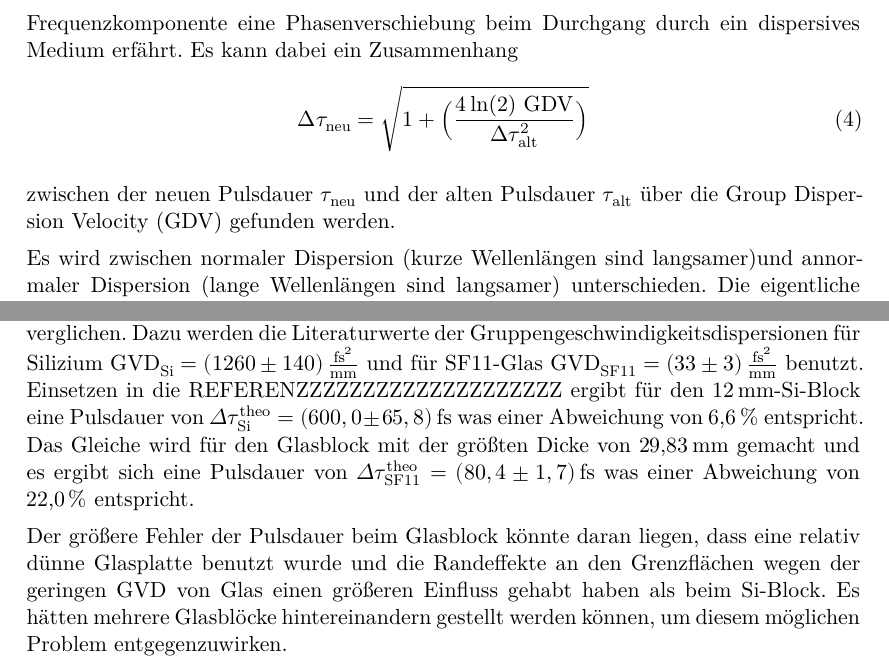
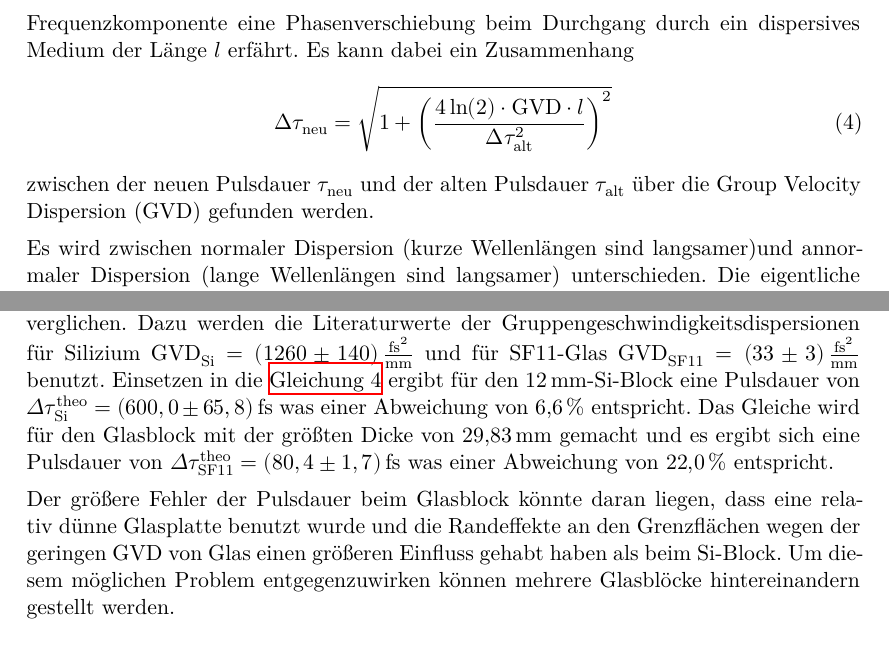
Before and after one commit to DaGutn/Master_FP2, a LaTeX document (Autokorrelation/main.tex, which reads Autokorrelation/content/diskussion.tex, Autokorrelation/content/theorie.tex): two parts of pages 6 and 12 of 13, joined at a grey line, cut so that both start at the same text. Compiled offline with XeLaTeX.

Commit message:
AK komplett fertig

```diff
--- a/Autokorrelation/content/diskussion.tex
+++ b/Autokorrelation/content/diskussion.tex
@@ -20,8 +20,8 @@ Es ist auch sinvoll, dass die Pulsdauer nach dem Durchgang durch den $12\,\si{\m
 
 Um eine quantitative Aussage über die gemessenen Pulsdauern nach Durchgang durch die Medien zu tätigen, werden diese mit den theoretisch zu erwartenden Pulsdauern verglichen.
 Dazu werden die Literaturwerte der Gruppengeschwindigkeitsdispersionen für Silizium $\mathrm{GVD}_{\mathrm{Si}} = (1260 \pm 140)\, \frac{\mathrm{fs}^2}{\mathrm{mm}}$ und für SF11-Glas $\mathrm{GVD}_{\mathrm{SF11}} = (33 \pm 3)\, \frac{\mathrm{fs}^2}{\mathrm{mm}}$ benutzt.
-Einsetzen in die REFERENZZZZZZZZZZZZZZZZZZZZ ergibt für den \qty{12}{mm}-Si-Block eine Pulsdauer von $\Delta\tau_{\mathrm{Si}}^{\mathrm{theo}} = (600,0 \pm 65,8)\,$fs was einer Abweichung von \qty{6,6}{\%} entspricht.
+Einsetzen in die \autoref{eqn:GVD} ergibt für den \qty{12}{mm}-Si-Block eine Pulsdauer von $\Delta\tau_{\mathrm{Si}}^{\mathrm{theo}} = (600,0 \pm 65,8)\,$fs was einer Abweichung von \qty{6,6}{\%} entspricht.
 Das Gleiche wird für den Glasblock mit der größten Dicke von \qty{29,83}{mm} gemacht und es ergibt sich eine Pulsdauer von $\Delta\tau_{\mathrm{SF11}}^{\mathrm{theo}} = (80,4 \pm 1,7)\,$fs was einer Abweichung von \qty{22,0}{\%} entspricht.
 
 Der größere Fehler der Pulsdauer beim Glasblock könnte daran liegen, dass eine relativ dünne Glasplatte benutzt wurde und die Randeffekte an den Grenzflächen wegen der geringen GVD von Glas einen größeren Einfluss gehabt haben als beim Si-Block.
-Es hätten mehrere Glasblöcke hintereinandern gestellt werden können, um diesem möglichen Problem entgegenzuwirken.
+Um diesem möglichen Problem entgegenzuwirken können mehrere Glasblöcke hintereinandern gestellt werden.
--- a/Autokorrelation/content/theorie.tex
+++ b/Autokorrelation/content/theorie.tex
@@ -94,14 +94,13 @@ Dabei wird die Pulsdauer durch die Fouriertransformation vom Frequenzraum in den
 Ein Effekt, der den Puls verbreitert ohne eine bessere Energieauflösung zu erzeugen ist die Dispersion.
 Allgemein bewirkt Dispersion, dass sich die unterschiedlichen Wellenlängenanteile der Welle unterschiedlich schnell ausbreiten.
 Dies geschieht, weil jede Frequenzkomponente eine Phasenverschiebung beim Durchgang
-durch ein dispersives Medium erfährt.
+durch ein dispersives Medium der Länge $l$ erfährt.
 Es kann dabei ein Zusammenhang
 \begin{equation}
-    \upDelta \tau_{\text{neu}}= \sqrt{1+\Bigl(\frac{4 \,\text{ln(2) GDV}}{\upDelta \tau ^2_{\text{alt}}}\Bigr)}
-    \label{eq:GVD}
+    \upDelta \tau_{\text{neu}}= \sqrt{1+\left(\frac{4 \ln(2) \cdot \mathrm{GVD} \cdot l}{\upDelta \tau ^2_{\text{alt}}}\right)^2}
+    \label{eqn:GVD}
 \end{equation}
-
-zwischen der neuen Pulsdauer $\tau_{\text{neu}}$ und der alten Pulsdauer $\tau_{\text{alt}}$ über die Group Dispersion Velocity (GDV)
+zwischen der neuen Pulsdauer $\tau_{\text{neu}}$ und der alten Pulsdauer $\tau_{\text{alt}}$ über die Group Velocity Dispersion (GVD)
 gefunden werden.
 
 
```
